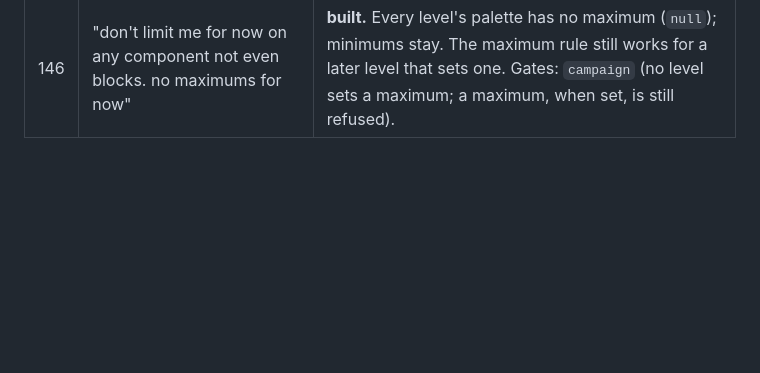
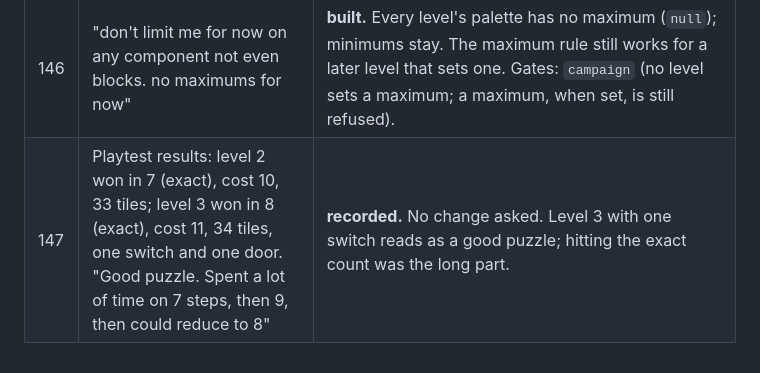
Before and after one commit to danilovalen/wee, a Markdown page: docs/REGISTER.md, the part around the change. Rendered like a GitHub page; blank space fills up the shorter version.

Commit message:
Register: playtest results for levels 2 and 3
Co-Authored-By: Claude Opus 5.5 <noreply@anthropic.com>
Claude-Session: https://claude.ai/code/session_01S5VoDDtzPCPy9uyvxAQGvD

```diff
--- a/docs/REGISTER.md
+++ b/docs/REGISTER.md
@@ -152,3 +152,4 @@ outcome: **done** (commit), **declined** (why), or **moved** (where).
 | 144 | "also not intuitive when I've placed the maximum amount and I end up trying to place one more, that this is invalid" | **open, registered only** (he is playing). Today `allows()` refuses the tap and nothing happens on screen: no message, no motion, the tool stays selected. Goes with 143 (range and count on the palette); a tool at its maximum could read as full before the tap, and the refused tap could say why. Design not decided. |
 | 145 | "reduce the level 3 needed switches to 1, but allow more doors and switches", then for the maximum: "no limit. it already is an optimization exercise on cost" | **built.** Level 3: switch 1 or more, door 1 or more, no maximum (`null` in the level file); the brief shows "Switch 0 (min 1)" with no "/max". Its requirements are unchanged (every switch on, through an open door, every door closed at the end). Gates: `campaign` (min 1, any number accepted), `campaign-play` (the brief). 2 mutants, both caught. |
 | 146 | "don't limit me for now on any component not even blocks. no maximums for now" | **built.** Every level's palette has no maximum (`null`); minimums stay. The maximum rule still works for a later level that sets one. Gates: `campaign` (no level sets a maximum; a maximum, when set, is still refused). |
+| 147 | Playtest results: level 2 won in 7 (exact), cost 10, 33 tiles; level 3 won in 8 (exact), cost 11, 34 tiles, one switch and one door. "Good puzzle. Spent a lot of time on 7 steps, then 9, then could reduce to 8" | **recorded.** No change asked. Level 3 with one switch reads as a good puzzle; hitting the exact count was the long part. |
```
